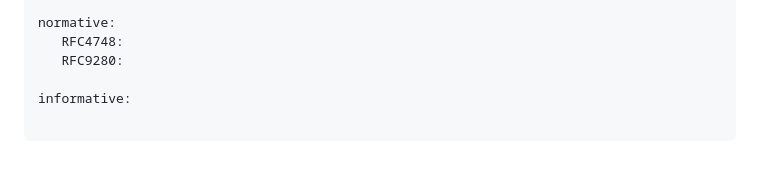
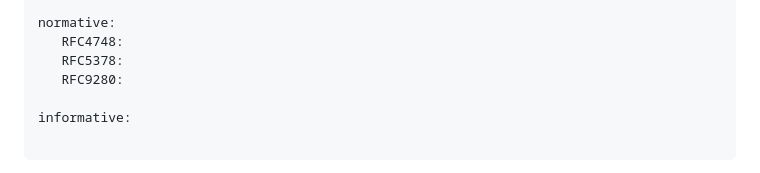
Before and after one commit to gitnnelg/draft-deen-ietf-ipmc-update, a Markdown page: draft-deen-ietf-ipmc-update.md, the part around the change. Drawn GitHub-style.

```diff
--- a/draft-deen-ietf-ipmc-update.md
+++ b/draft-deen-ietf-ipmc-update.md
@@ -35,6 +35,7 @@ author:
 
 normative:
    RFC4748:
+   RFC5378:
    RFC9280:
 
 informative:
```
